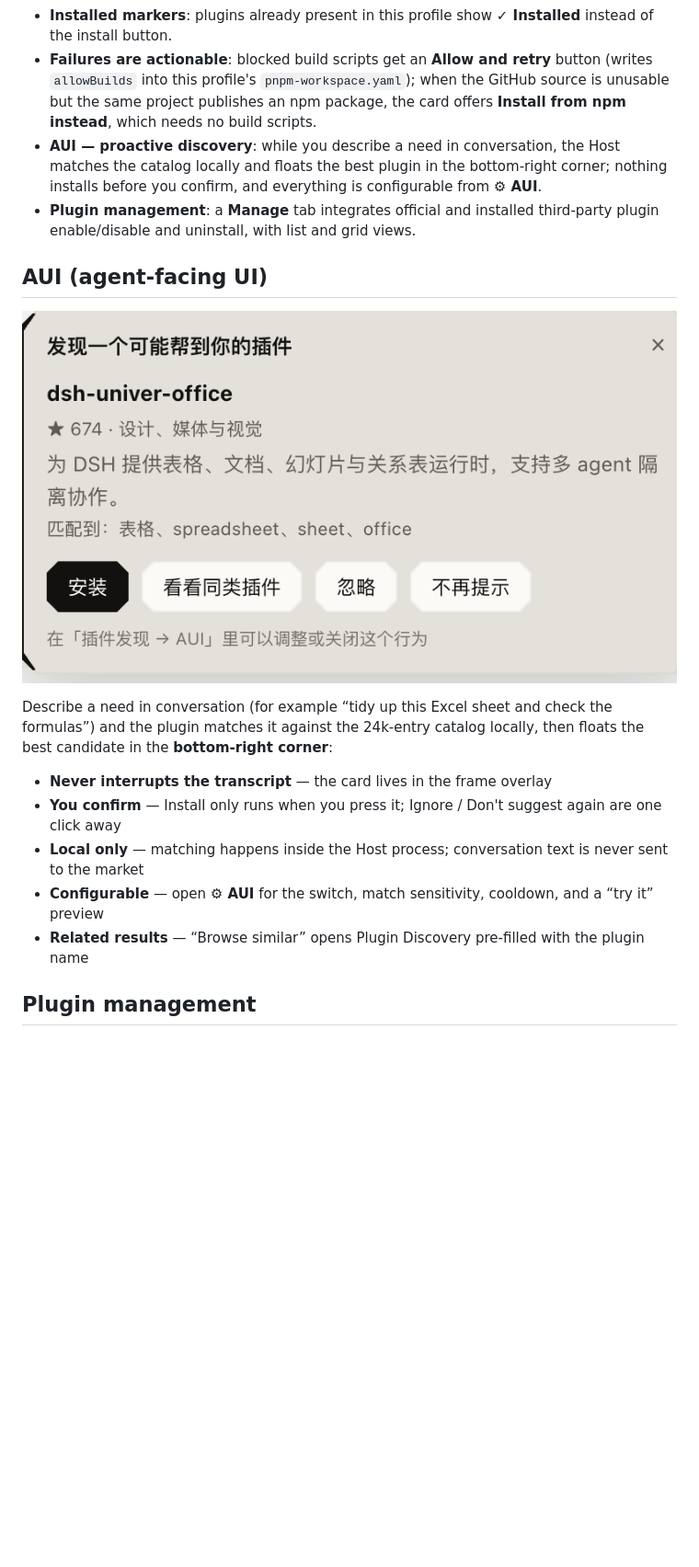
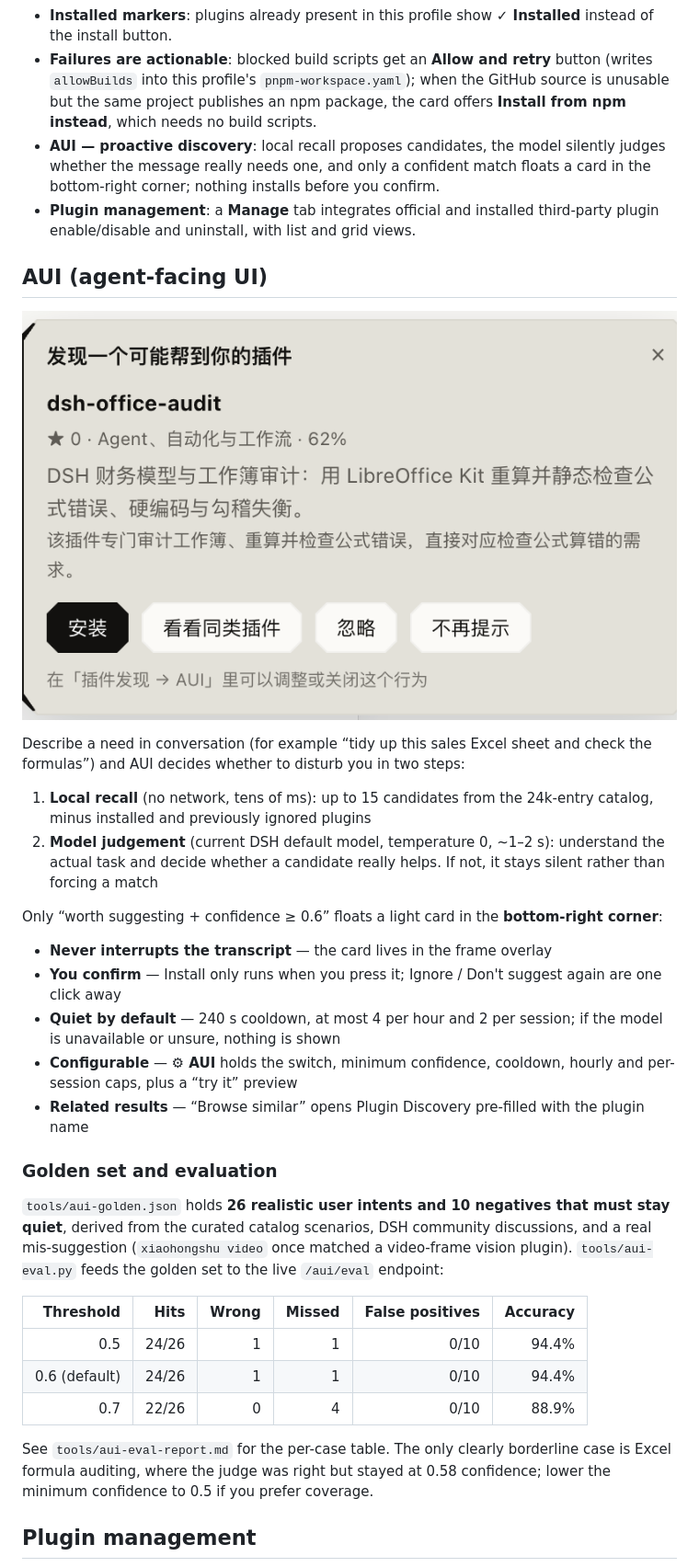
Before and after one commit to HiddenPuppy/dsh-plugin-discovery, a Markdown page: README.en.md, the part around one of its changes. Shown at 92% size. Rendered like a GitHub page; pictures changed too: docs/aui.png; blank space fills up the shorter version.

```diff
--- a/README.en.md
+++ b/README.en.md
@@ -31,20 +32,37 @@ The status card after an install (version, source and where to find it):
 - **One-click install**: every row has an **Install** button. It asks the DSH plugin manager to add that plugin to this profile, preferring the catalog's npm install target (639 plugins have one) and falling back to the GitHub repository. While it runs the page shows progress; when it finishes an inline status card says **whether it worked**, the installed version and **roughly where to find it** (sidebar / settings / agent tools / slash commands / notifications …), plus how to fix common failures (build scripts blocked, network unreachable, already installed, not a bundle).
 - **Installed markers**: plugins already present in this profile show **✓ Installed** instead of the install button.
 - **Failures are actionable**: blocked build scripts get an **Allow and retry** button (writes `allowBuilds` into this profile's `pnpm-workspace.yaml`); when the GitHub source is unusable but the same project publishes an npm package, the card offers **Install from npm instead**, which needs no build scripts.
-- **AUI — proactive discovery**: while you describe a need in conversation, the Host matches the catalog locally and floats the best plugin in the bottom-right corner; nothing installs before you confirm, and everything is configurable from **⚙ AUI**.
+- **AUI — proactive discovery**: local recall proposes candidates, the model silently judges whether the message really needs one, and only a confident match floats a card in the bottom-right corner; nothing installs before you confirm.
 - **Plugin management**: a **Manage** tab integrates official and installed third-party plugin enable/disable and uninstall, with list and grid views.
 
 ## AUI (agent-facing UI)
 
 ![AUI suggestion card](docs/aui.png)
 
-Describe a need in conversation (for example “tidy up this Excel sheet and check the formulas”) and the plugin matches it against the 24k-entry catalog locally, then floats the best candidate in the **bottom-right corner**:
+Describe a need in conversation (for example “tidy up this sales Excel sheet and check the formulas”) and AUI decides whether to disturb you in two steps:
+
+1. **Local recall** (no network, tens of ms): up to 15 candidates from the 24k-entry catalog, minus installed and previously ignored plugins
+2. **Model judgement** (current DSH default model, temperature 0, ~1–2 s): understand the actual task and decide whether a candidate really helps. If not, it stays silent rather than forcing a match
+
+Only “worth suggesting + confidence ≥ 0.6” floats a light card in the **bottom-right corner**:
 
 - **Never interrupts the transcript** — the card lives in the frame overlay
 - **You confirm** — Install only runs when you press it; Ignore / Don't suggest again are one click away
-- **Local only** — matching happens inside the Host process; conversation text is never sent to the market
-- **Configurable** — open **⚙ AUI** for the switch, match sensitivity, cooldown, and a “try it” preview
+- **Quiet by default** — 240 s cooldown, at most 4 per hour and 2 per session; if the model is unavailable or unsure, nothing is shown
+- **Configurable** — **⚙ AUI** holds the switch, minimum confidence, cooldown, hourly and per-session caps, plus a “try it” preview
 - **Related results** — “Browse similar” opens Plugin Discovery pre-filled with the plugin name
+
+### Golden set and evaluation
+
+`tools/aui-golden.json` holds **26 realistic user intents and 10 negatives that must stay quiet**, derived from the curated catalog scenarios, DSH community discussions, and a real mis-suggestion (`xiaohongshu video` once matched a video-frame vision plugin). `tools/aui-eval.py` feeds the golden set to the live `/aui/eval` endpoint:
+
+| Threshold | Hits | Wrong | Missed | False positives | Accuracy |
+| ---: | ---: | ---: | ---: | ---: | ---: |
+| 0.5 | 24/26 | 1 | 1 | 0/10 | 94.4% |
+| 0.6 (default) | 24/26 | 1 | 1 | 0/10 | 94.4% |
+| 0.7 | 22/26 | 0 | 4 | 0/10 | 88.9% |
+
+See `tools/aui-eval-report.md` for the per-case table. The only clearly borderline case is Excel formula auditing, where the judge was right but stayed at 0.58 confidence; lower the minimum confidence to 0.5 if you prefer coverage.
 
 ## Plugin management
 
```
Also changed, not shown: other parts of README.en.md (+8 -6 lines), README.md (+30 -11 lines), tools/aui-eval-report.md (added, +53 -0 lines), 6 other files.
